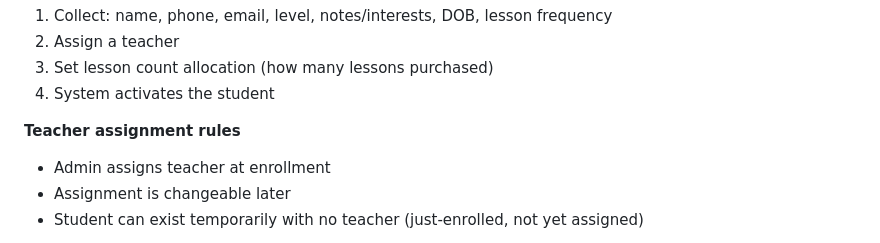
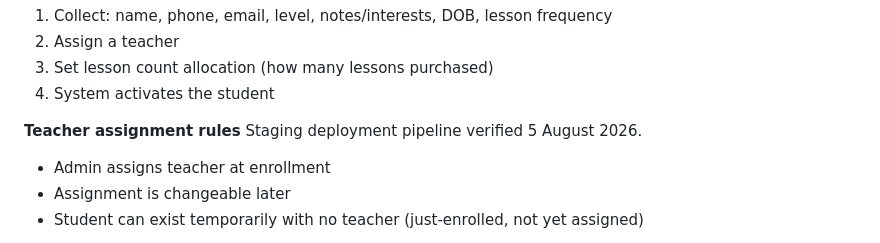
Before and after one commit to PennyAI-EU/PennyAI-Dashboard, a Markdown page: PROJECT.md, the part around the change. Drawn GitHub-style.

Commit message:
docs: verify staging deployment pipeline

```diff
--- a/PROJECT.md
+++ b/PROJECT.md
@@ -206,6 +206,7 @@ The following features have been scoped and documented but are deferred to a lat
 4. System activates the student
 
 **Teacher assignment rules**
+Staging deployment pipeline verified 5 August 2026.
 - Admin assigns teacher at enrollment
 - Assignment is changeable later
 - Student can exist temporarily with no teacher (just-enrolled, not yet assigned)
```
